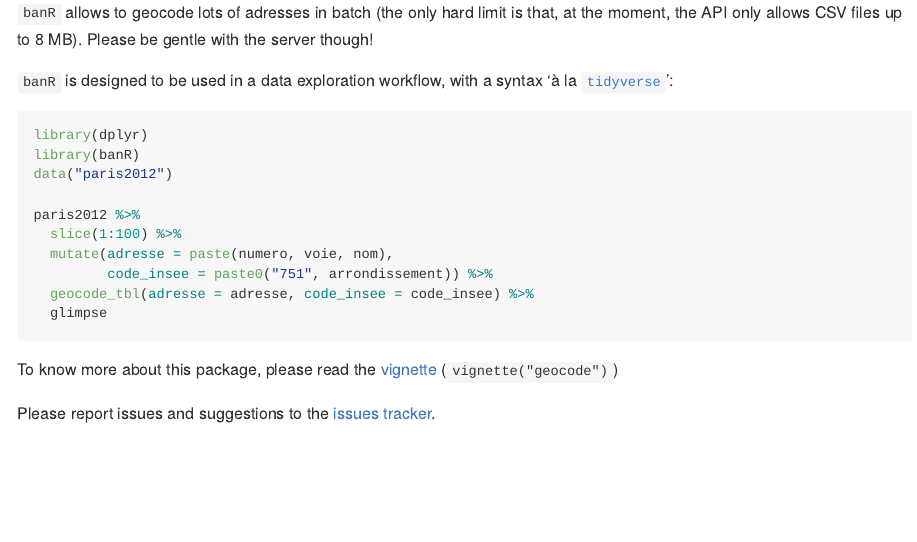
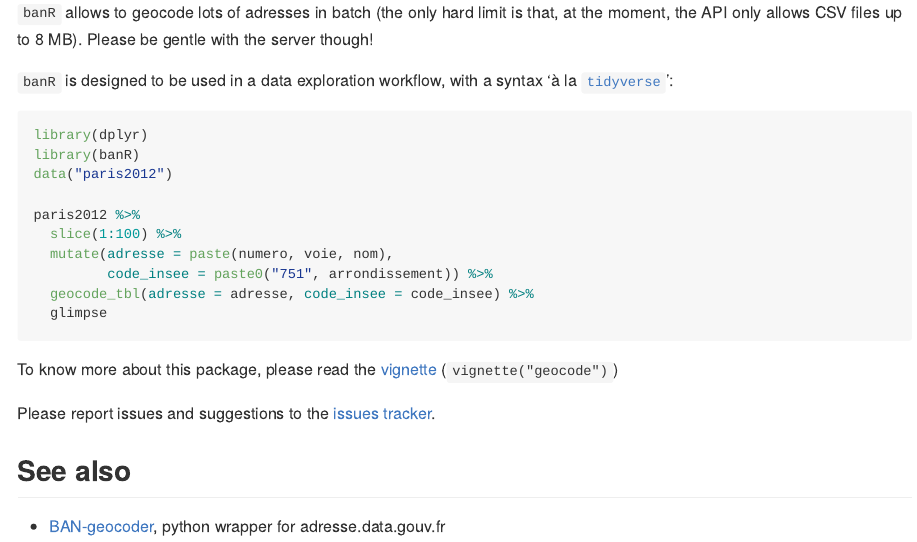
Before and after one commit to joelgombin/banR, an R Markdown document (README.Rmd): the page in a window 1100 px wide, from 420 px down. Rendered offline with R 4.5, knitr and Pandoc, with nearby package versions; the code chunks are not run, so their results and figures are left out; badge pictures from the web are left out.

Commit message:
add see also

````diff
--- a/README.Rmd
+++ b/README.Rmd
@@ -49,7 +49,10 @@ paris2012 %>%
   glimpse
 
 ```
-
 To know more about this package, please read the [vignette](./inst/doc/geocode.md) (`vignette("geocode")`)
 
 Please report issues and suggestions to the [issues tracker](https://github.com/joelgombin/banR/issues).
+
+## See also
+
+* [BAN-geocoder](https://github.com/atao/BAN-Geocoder), python wrapper for adresse.data.gouv.fr
````
